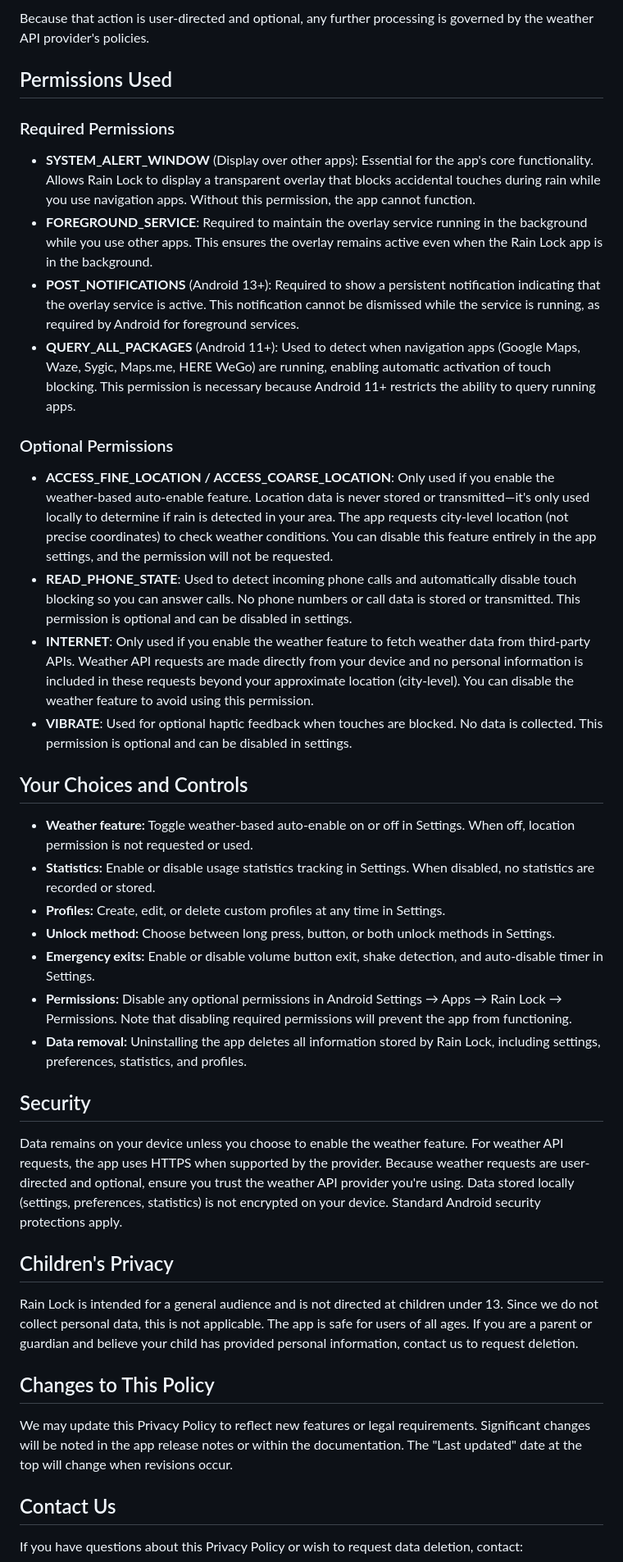
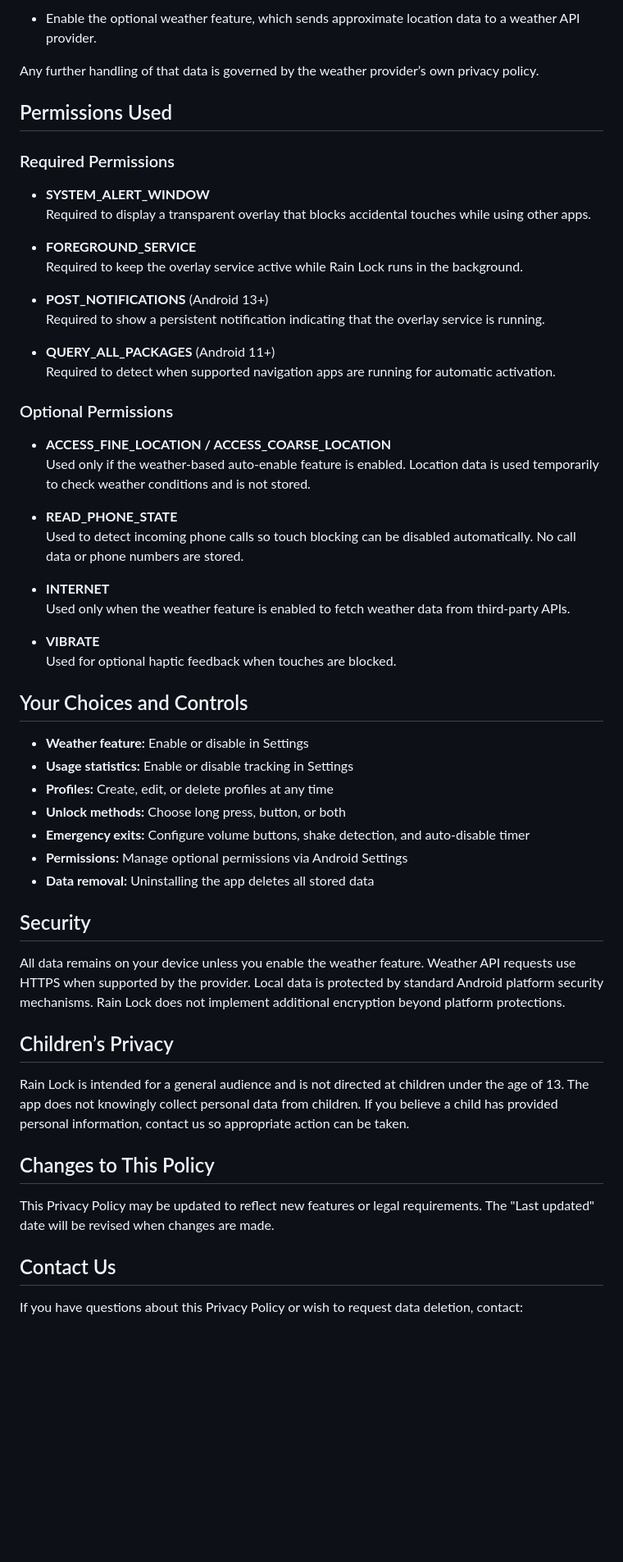
Before and after one commit to SUDARSHANCHAUDHARI/rainlock-privacy-policy, a Markdown page: README.md, the part around one of its changes. Shown at 82% size. GitHub-like rendering; blank space fills up the shorter version.

```diff
--- a/README.md
+++ b/README.md
@@ -50,43 +67,59 @@ We do not send data to our own servers or third-party analytics services. Data l
 
-Because that action is user-directed and optional, any further processing is governed by the weather API provider's policies.
+* Enable the optional weather feature, which sends approximate location data to a weather API provider.
+
+Any further handling of that data is governed by the weather provider’s own privacy policy.
 
 ## Permissions Used
 
 ### Required Permissions
 
-* **SYSTEM_ALERT_WINDOW** (Display over other apps): Essential for the app's core functionality. Allows Rain Lock to display a transparent overlay that blocks accidental touches during rain while you use navigation apps. Without this permission, the app cannot function.
-* **FOREGROUND_SERVICE**: Required to maintain the overlay service running in the background while you use other apps. This ensures the overlay remains active even when the Rain Lock app is in the background.
-* **POST_NOTIFICATIONS** (Android 13+): Required to show a persistent notification indicating that the overlay service is active. This notification cannot be dismissed while the service is running, as required by Android for foreground services.
-* **QUERY_ALL_PACKAGES** (Android 11+): Used to detect when navigation apps (Google Maps, Waze, Sygic, Maps.me, HERE WeGo) are running, enabling automatic activation of touch blocking. This permission is necessary because Android 11+ restricts the ability to query running apps.
+* **SYSTEM_ALERT_WINDOW**
+  Required to display a transparent overlay that blocks accidental touches while using other apps.
+
+* **FOREGROUND_SERVICE**
+  Required to keep the overlay service active while Rain Lock runs in the background.
+
+* **POST_NOTIFICATIONS** (Android 13+)
+  Required to show a persistent notification indicating that the overlay service is running.
+
+* **QUERY_ALL_PACKAGES** (Android 11+)
+  Required to detect when supported navigation apps are running for automatic activation.
 
 ### Optional Permissions
 
-* **ACCESS_FINE_LOCATION / ACCESS_COARSE_LOCATION**: Only used if you enable the weather-based auto-enable feature. Location data is never stored or transmitted—it's only used locally to determine if rain is detected in your area. The app requests city-level location (not precise coordinates) to check weather conditions. You can disable this feature entirely in the app settings, and the permission will not be requested.
-* **READ_PHONE_STATE**: Used to detect incoming phone calls and automatically disable touch blocking so you can answer calls. No phone numbers or call data is stored or transmitted. This permission is optional and can be disabled in settings.
-* **INTERNET**: Only used if you enable the weather feature to fetch weather data from third-party APIs. Weather API requests are made directly from your device and no personal information is included in these requests beyond your approximate location (city-level). You can disable the weather feature to avoid using this permission.
-* **VIBRATE**: Used for optional haptic feedback when touches are blocked. No data is collected. This permission is optional and can be disabled in settings.
+* **ACCESS_FINE_LOCATION / ACCESS_COARSE_LOCATION**
+  Used only if the weather-based auto-enable feature is enabled. Location data is used temporarily to check weather conditions and is not stored.
+
+* **READ_PHONE_STATE**
+  Used to detect incoming phone calls so touch blocking can be disabled automatically. No call data or phone numbers are stored.
+
+* **INTERNET**
+  Used only when the weather feature is enabled to fetch weather data from third-party APIs.
+
+* **VIBRATE**
+  Used for optional haptic feedback when touches are blocked.
 
 ## Your Choices and Controls
 
-* **Weather feature:** Toggle weather-based auto-enable on or off in Settings. When off, location permission is not requested or used.
-* **Statistics:** Enable or disable usage statistics tracking in Settings. When disabled, no statistics are recorded or stored.
-* **Profiles:** Create, edit, or delete custom profiles at any time in Settings.
-* **Unlock method:** Choose between long press, button, or both unlock methods in Settings.
-* **Emergency exits:** Enable or disable volume button exit, shake detection, and auto-disable timer in Settings.
-* **Permissions:** Disable any optional permissions in Android Settings → Apps → Rain Lock → Permissions. Note that disabling required permissions will prevent the app from functioning.
-* **Data removal:** Uninstalling the app deletes all information stored by Rain Lock, including settings, preferences, statistics, and profiles.
+* **Weather feature:** Enable or disable in Settings
+* **Usage statistics:** Enable or disable tracking in Settings
+* **Profiles:** Create, edit, or delete profiles at any time
+* **Unlock methods:** Choose long press, button, or both
+* **Emergency exits:** Configure volume buttons, shake detection, and auto-disable timer
+* **Permissions:** Manage optional permissions via Android Settings
+* **Data removal:** Uninstalling the app deletes all stored data
 
 ## Security
 
-Data remains on your device unless you choose to enable the weather feature. For weather API requests, the app uses HTTPS when supported by the provider. Because weather requests are user-directed and optional, ensure you trust the weather API provider you're using. Data stored locally (settings, preferences, statistics) is not encrypted on your device. Standard Android security protections apply.
+All data remains on your device unless you enable the weather feature. Weather API requests use HTTPS when supported by the provider. Local data is protected by standard Android platform security mechanisms. Rain Lock does not implement additional encryption beyond platform protections.
 
-## Children's Privacy
+## Children’s Privacy
 
-Rain Lock is intended for a general audience and is not directed at children under 13. Since we do not collect personal data, this is not applicable. The app is safe for users of all ages. If you are a parent or guardian and believe your child has provided personal information, contact us to request deletion.
+Rain Lock is intended for a general audience and is not directed at children under the age of 13. The app does not knowingly collect personal data from children. If you believe a child has provided personal information, contact us so appropriate action can be taken.
 
 ## Changes to This Policy
 
-We may update this Privacy Policy to reflect new features or legal requirements. Significant changes will be noted in the app release notes or within the documentation. The "Last updated" date at the top will change when revisions occur.
+This Privacy Policy may be updated to reflect new features or legal requirements. The "Last updated" date will be revised when changes are made.
 
 ## Contact Us
 
```
Also changed, not shown: other parts of README.md (+45 -28 lines).
